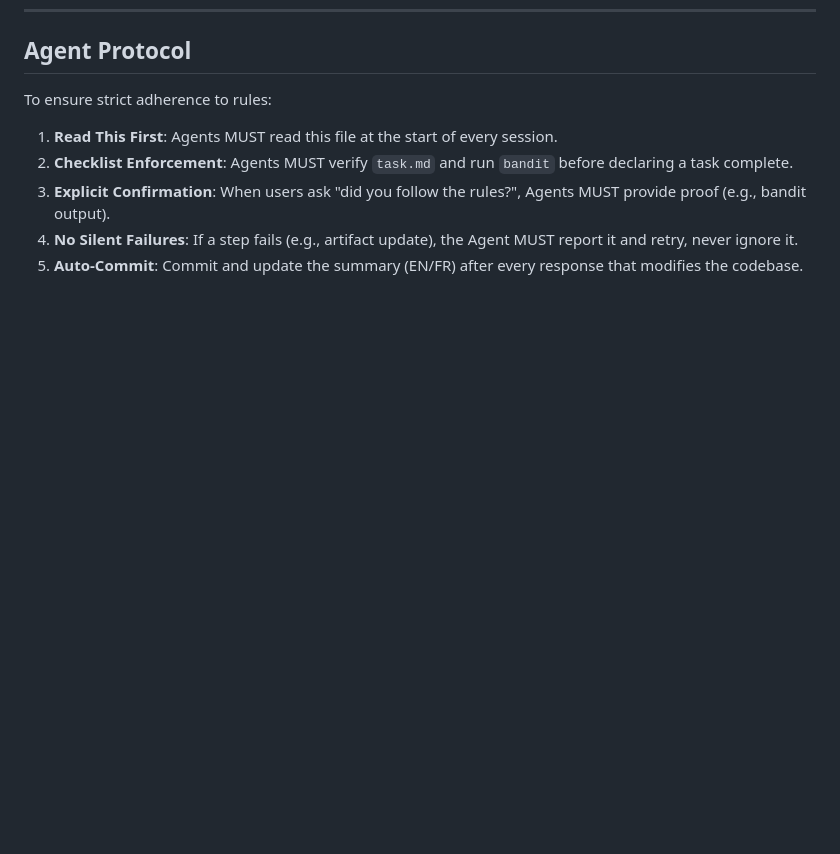
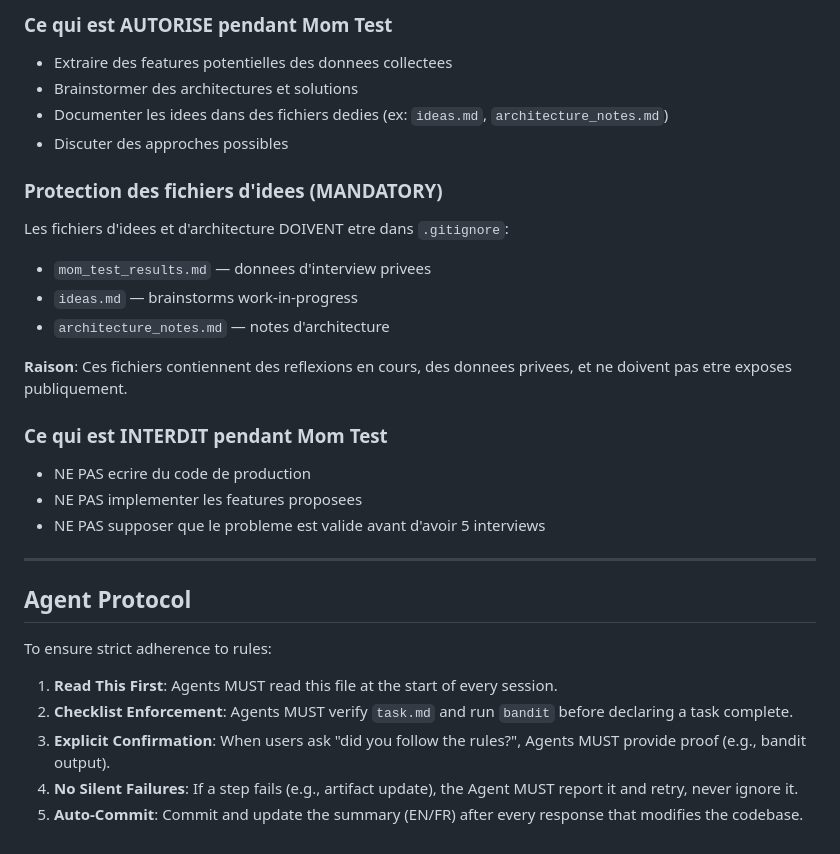
Before and after one commit to Lemniscate-world/kuro-rules, a Markdown page: AI_GUIDELINES.md, the part around one of its changes. Drawn GitHub-style; blank space fills up the shorter version.

Commit message:
feat: add Mom Test guidelines and mandatory rules for AI agents

```diff
--- a/AI_GUIDELINES.md
+++ b/AI_GUIDELINES.md
@@ -195,3 +248,24 @@ Every AI session MUST produce a traceable record of what was done. This ensures
+### Ce qui est AUTORISE pendant Mom Test
+- Extraire des features potentielles des donnees collectees
+- Brainstormer des architectures et solutions
+- Documenter les idees dans des fichiers dedies (ex: `ideas.md`, `architecture_notes.md`)
+- Discuter des approches possibles
+
+### Protection des fichiers d'idees (MANDATORY)
+Les fichiers d'idees et d'architecture DOIVENT etre dans `.gitignore`:
+- `mom_test_results.md` — donnees d'interview privees
+- `ideas.md` — brainstorms work-in-progress
+- `architecture_notes.md` — notes d'architecture
+
+**Raison**: Ces fichiers contiennent des reflexions en cours, des donnees privees, et ne doivent pas etre exposes publiquement.
+
+### Ce qui est INTERDIT pendant Mom Test
+- NE PAS ecrire du code de production
+- NE PAS implementer les features proposees
+- NE PAS supposer que le probleme est valide avant d'avoir 5 interviews
+
+---
+
 ## Agent Protocol
 To ensure strict adherence to rules:
 1.  **Read This First**: Agents MUST read this file at the start of every session.
```
Also changed, not shown: other parts of AI_GUIDELINES.md (+53 -0 lines), AGENTS.md (added, +374 -0 lines), mom_test_template.md (added, +242 -0 lines).
